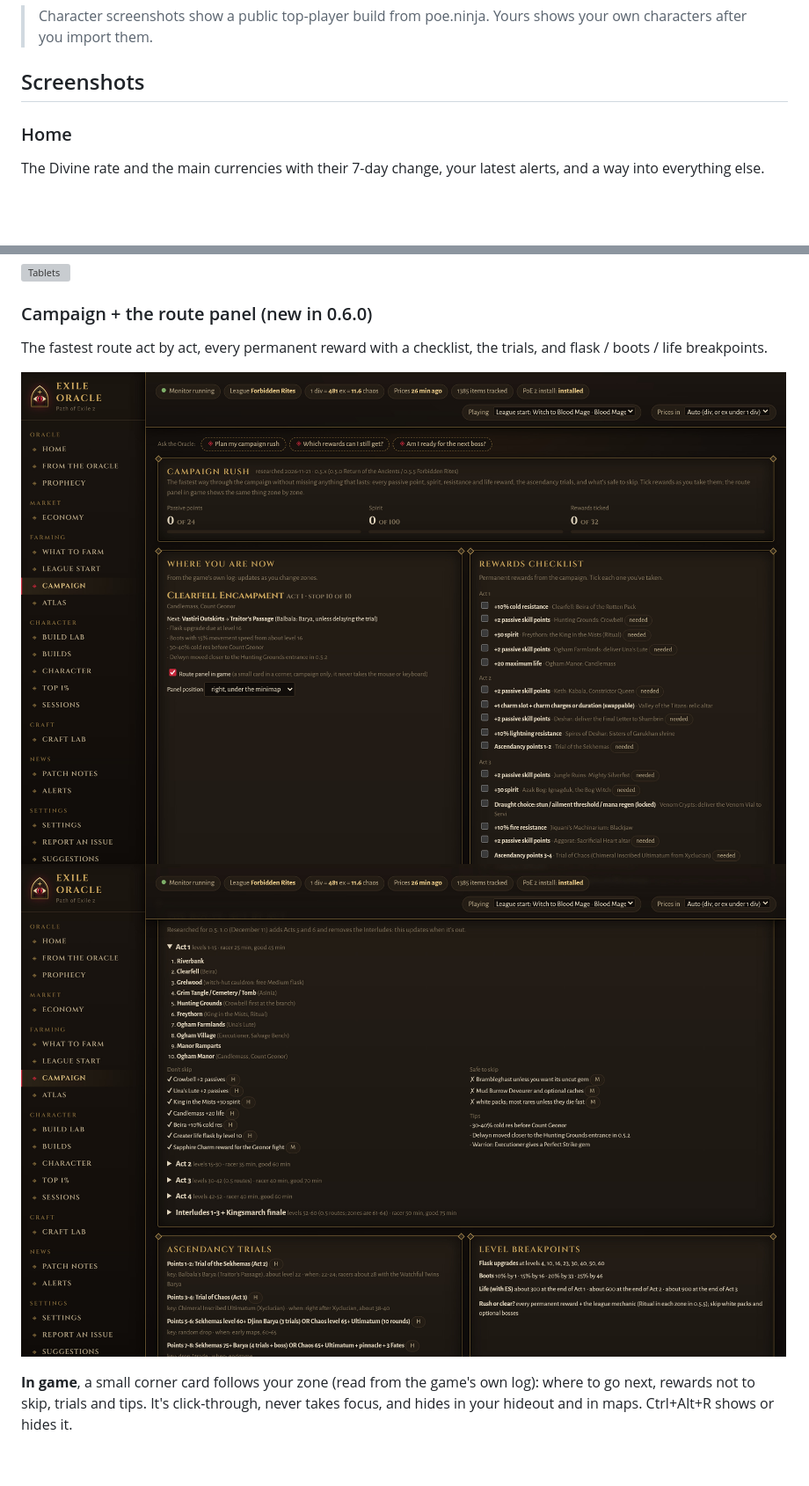
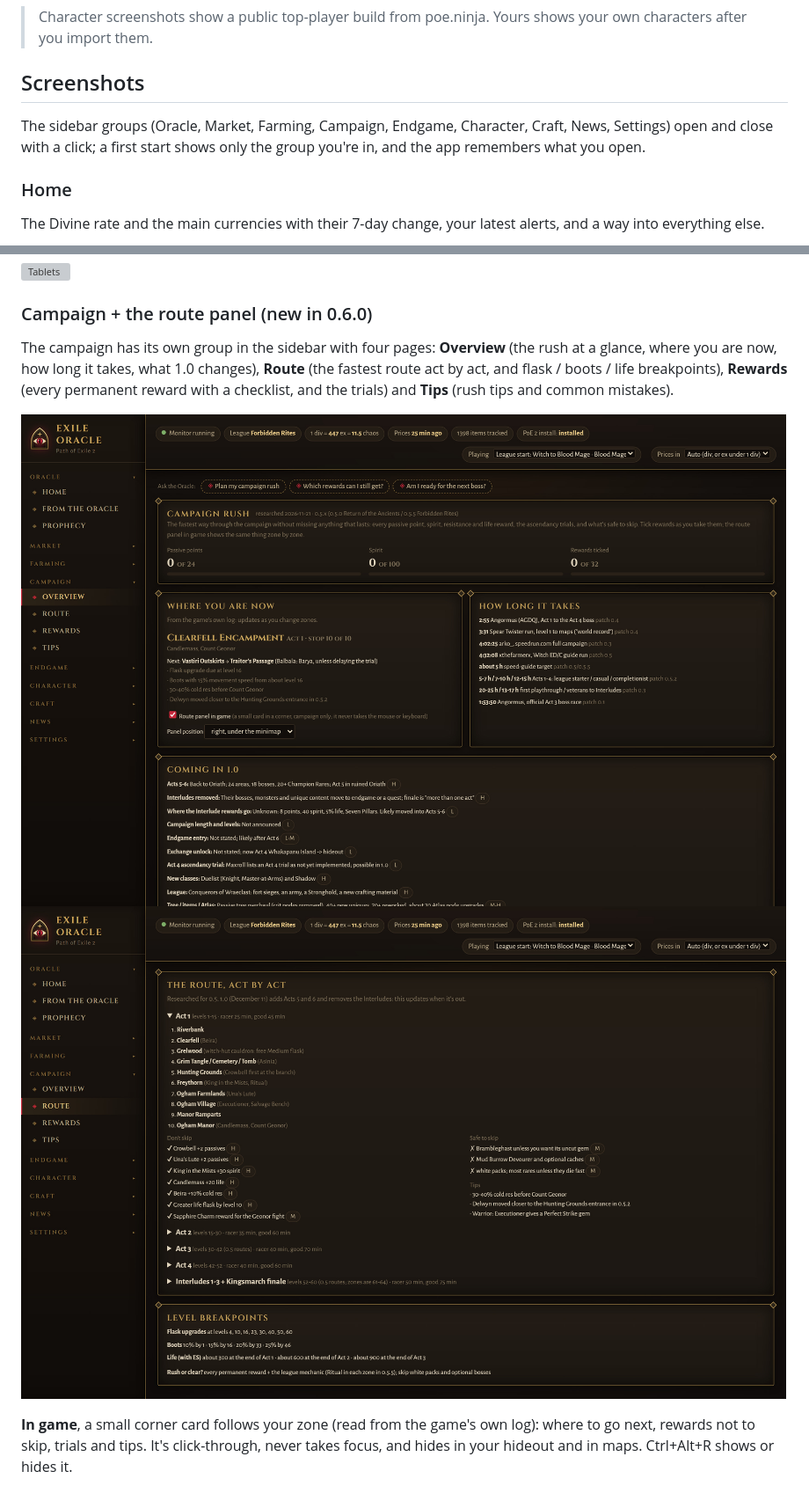
Before and after one commit to xoxoFaith1993/exile-oracle, a Markdown page: README.md, 2 parts joined by grey strips. Shown at 88% size. GitHub-like rendering; pictures changed too: docs/screenshots/campaign-route.jpg, docs/screenshots/campaign.jpg; blank space fills up the shorter version; grey boxes are pictures that could not be loaded.

```diff
--- a/README.md
+++ b/README.md
@@ -28,6 +28,9 @@ craft.
 > Character screenshots show a public top-player build from poe.ninja. Yours shows your own characters after you import them.
 
 ## Screenshots
+The sidebar groups (Oracle, Market, Farming, Campaign, Endgame, Character, Craft, News, Settings) open and close with a
+click; a first start shows only the group you're in, and the app remembers what you open.
+
 
 ### Home
 The Divine rate and the main currencies with their 7-day change, your latest alerts, and a way into everything else.
@@ -120,7 +123,9 @@ Every tablet type with its own modifiers, what to pair with each strategy, and t
 ![Tablets](docs/screenshots/tablets.jpg)
 
 ### Campaign + the route panel (new in 0.6.0)
-The fastest route act by act, every permanent reward with a checklist, the trials, and flask / boots / life breakpoints.
+The campaign has its own group in the sidebar with four pages: **Overview** (the rush at a glance, where you are now,
+how long it takes, what 1.0 changes), **Route** (the fastest route act by act, and flask / boots / life breakpoints),
+**Rewards** (every permanent reward with a checklist, and the trials) and **Tips** (rush tips and common mistakes).
 
 ![Campaign rush](docs/screenshots/campaign.jpg)
 ![The route, act by act](docs/screenshots/campaign-route.jpg)
```
Also changed, not shown: 3 other files.
